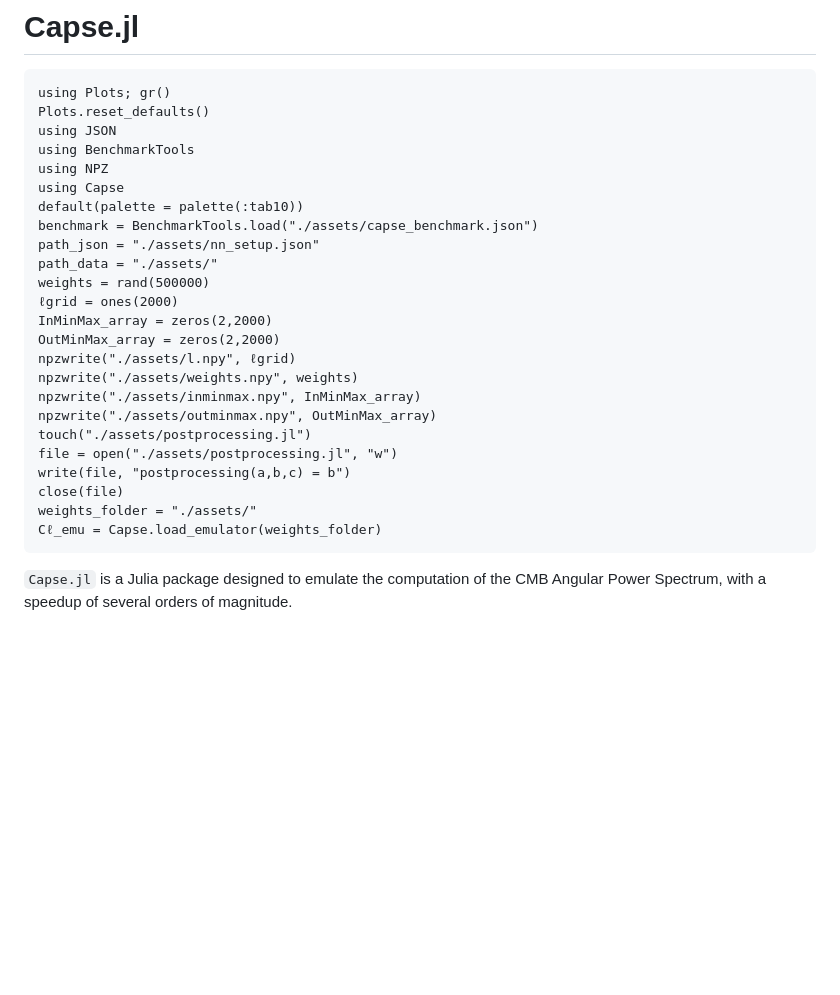
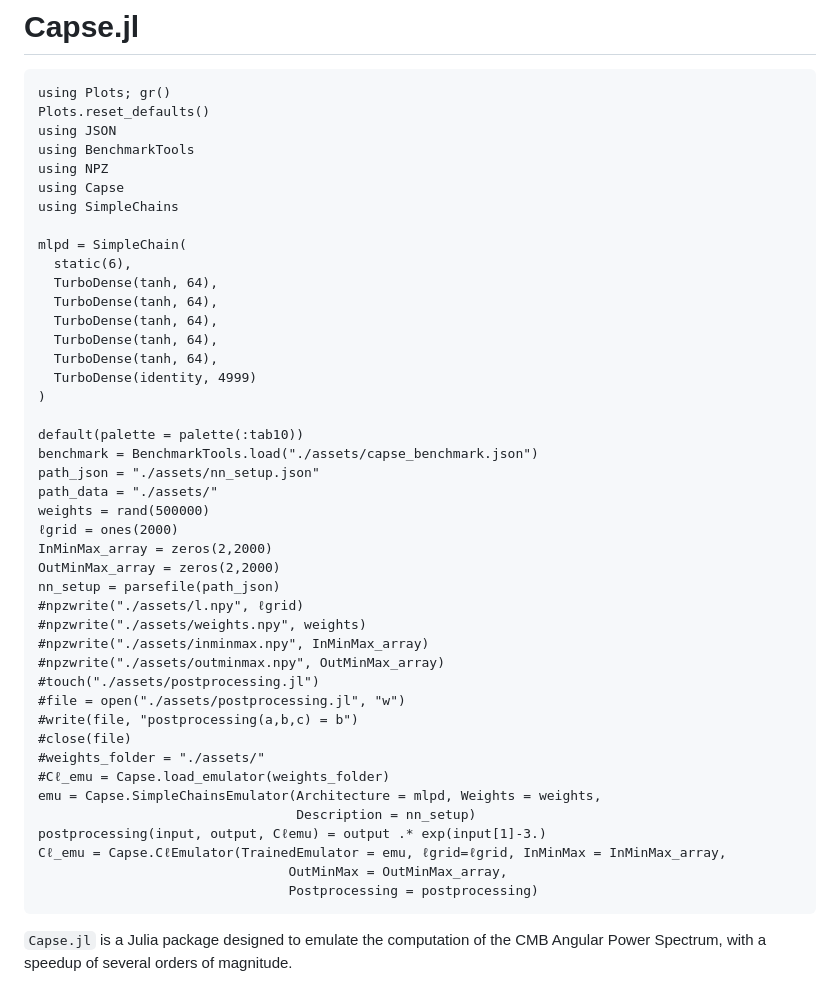
Before and after one commit to CosmologicalEmulators/Capse.jl, a Markdown page: docs/src/index.md, the part around the change. GitHub-like rendering; blank space fills up the shorter version.

````diff
--- a/docs/src/index.md
+++ b/docs/src/index.md
@@ -7,6 +7,18 @@ using JSON
 using BenchmarkTools
 using NPZ
 using Capse
+using SimpleChains
+
+mlpd = SimpleChain(
+  static(6),
+  TurboDense(tanh, 64),
+  TurboDense(tanh, 64),
+  TurboDense(tanh, 64),
+  TurboDense(tanh, 64),
+  TurboDense(tanh, 64),
+  TurboDense(identity, 4999)
+)
+
 default(palette = palette(:tab10))
 benchmark = BenchmarkTools.load("./assets/capse_benchmark.json")
 path_json = "./assets/nn_setup.json"
@@ -15,16 +27,23 @@ weights = rand(500000)
 ℓgrid = ones(2000)
 InMinMax_array = zeros(2,2000)
 OutMinMax_array = zeros(2,2000)
-npzwrite("./assets/l.npy", ℓgrid)
-npzwrite("./assets/weights.npy", weights)
-npzwrite("./assets/inminmax.npy", InMinMax_array)
-npzwrite("./assets/outminmax.npy", OutMinMax_array)
-touch("./assets/postprocessing.jl")
-file = open("./assets/postprocessing.jl", "w")
-write(file, "postprocessing(a,b,c) = b")
-close(file)
-weights_folder = "./assets/"
-Cℓ_emu = Capse.load_emulator(weights_folder)
+nn_setup = parsefile(path_json)
+#npzwrite("./assets/l.npy", ℓgrid)
+#npzwrite("./assets/weights.npy", weights)
+#npzwrite("./assets/inminmax.npy", InMinMax_array)
+#npzwrite("./assets/outminmax.npy", OutMinMax_array)
+#touch("./assets/postprocessing.jl")
+#file = open("./assets/postprocessing.jl", "w")
+#write(file, "postprocessing(a,b,c) = b")
+#close(file)
+#weights_folder = "./assets/"
+#Cℓ_emu = Capse.load_emulator(weights_folder)
+emu = Capse.SimpleChainsEmulator(Architecture = mlpd, Weights = weights,
+                                 Description = nn_setup)
+postprocessing(input, output, Cℓemu) = output .* exp(input[1]-3.)
+Cℓ_emu = Capse.CℓEmulator(TrainedEmulator = emu, ℓgrid=ℓgrid, InMinMax = InMinMax_array,
+                                OutMinMax = OutMinMax_array,
+                                Postprocessing = postprocessing)
 ```
 
 `Capse.jl` is a Julia package designed to emulate the computation of the CMB Angular Power Spectrum, with a speedup of several orders of magnitude.
````
